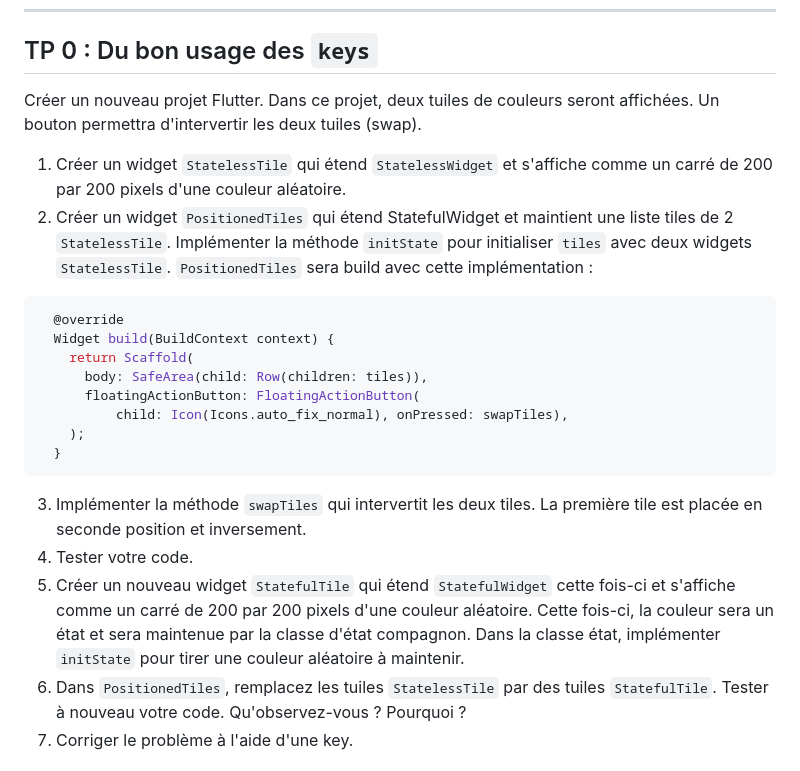
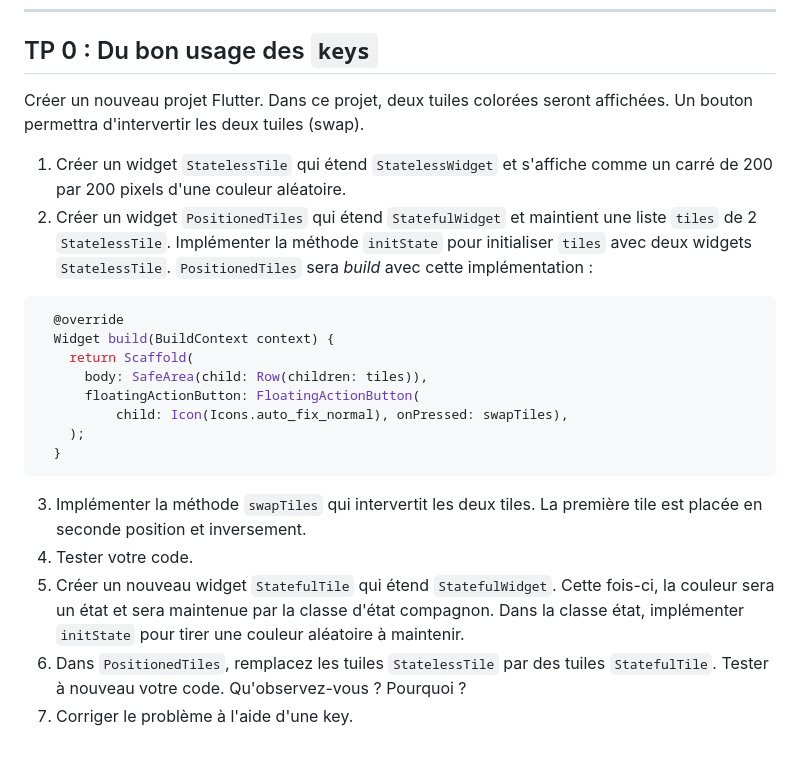
Before and after one commit to paul-schuhm/dev-natif, a Markdown page: tp-flutter.md, the part around the change. Rendered like a GitHub page.

Commit message:
corrige coquille, reformule

```diff
--- a/tp-flutter.md
+++ b/tp-flutter.md
@@ -20,10 +20,10 @@ Des travaux pratiques pour maîtriser les concepts fondamentaux du framework Flu
 
 ## TP 0 : Du bon usage des `keys`
 
-Créer un nouveau projet Flutter. Dans ce projet, deux tuiles de couleurs seront affichées. Un bouton permettra d'intervertir les deux tuiles (swap).
+Créer un nouveau projet Flutter. Dans ce projet, deux tuiles colorées seront affichées. Un bouton permettra d'intervertir les deux tuiles (swap).
 
 1. Créer un widget `StatelessTile` qui étend `StatelessWidget` et s'affiche comme un carré de 200 par 200 pixels d'une couleur aléatoire.
-2. Créer un widget `PositionedTiles` qui étend StatefulWidget et maintient une liste tiles de 2 `StatelessTile`. Implémenter la méthode `initState` pour initialiser `tiles` avec deux widgets `StatelessTile`. `PositionedTiles` sera build avec cette implémentation :
+2. Créer un widget `PositionedTiles` qui étend `StatefulWidget` et maintient une liste `tiles` de 2 `StatelessTile`. Implémenter la méthode `initState` pour initialiser `tiles` avec deux widgets `StatelessTile`. `PositionedTiles` sera *build* avec cette implémentation :
 ~~~dart
   @override
   Widget build(BuildContext context) {
@@ -36,7 +36,7 @@ Créer un nouveau projet Flutter. Dans ce projet, deux tuiles de couleurs seront
 ~~~
 3. Implémenter la méthode `swapTiles` qui intervertit les deux tiles. La première tile est placée en seconde position et inversement.
 4. Tester votre code.
-5. Créer un nouveau widget `StatefulTile` qui étend `StatefulWidget` cette fois-ci et s'affiche comme un carré de 200 par 200 pixels d'une couleur aléatoire. Cette fois-ci, la couleur sera un état et sera maintenue par la classe d'état compagnon. Dans la classe état, implémenter `initState` pour tirer une couleur aléatoire à maintenir.
+5. Créer un nouveau widget `StatefulTile` qui étend `StatefulWidget`. Cette fois-ci, la couleur sera un état et sera maintenue par la classe d'état compagnon. Dans la classe état, implémenter `initState` pour tirer une couleur aléatoire à maintenir.
 6. Dans `PositionedTiles`, remplacez les tuiles `StatelessTile` par des tuiles `StatefulTile`. Tester à nouveau votre code. Qu'observez-vous ? Pourquoi ?
 7. Corriger le problème à l'aide d'une key.
 
```
